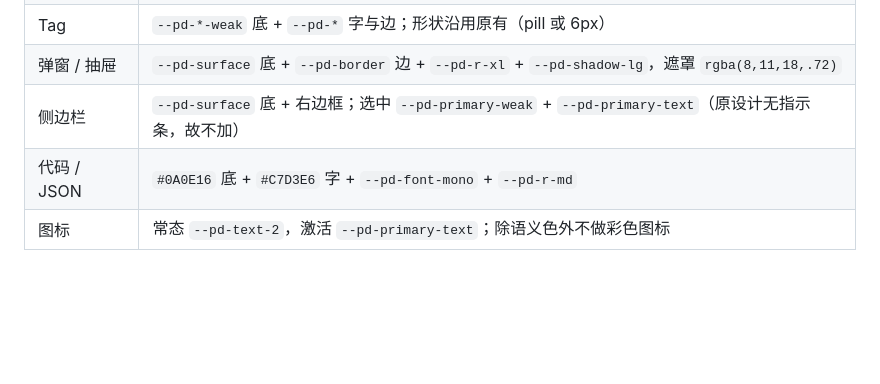
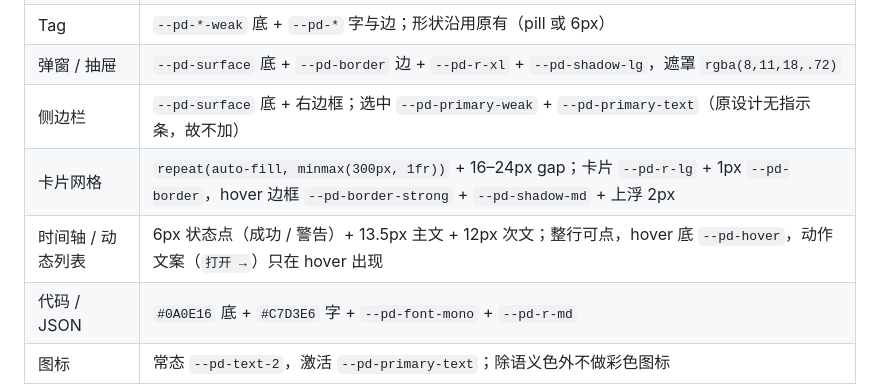
Before and after one commit to Prisdvl/Prisdoc, a Markdown page: docs/DESIGN_SYSTEM.md, the part around the change. GitHub-like rendering; blank space fills up the shorter version.

```diff
--- a/docs/DESIGN_SYSTEM.md
+++ b/docs/DESIGN_SYSTEM.md
@@ -41,6 +41,8 @@
 | Tag | `--pd-*-weak` 底 + `--pd-*` 字与边；形状沿用原有（pill 或 6px） |
 | 弹窗 / 抽屉 | `--pd-surface` 底 + `--pd-border` 边 + `--pd-r-xl` + `--pd-shadow-lg`，遮罩 `rgba(8,11,18,.72)` |
 | 侧边栏 | `--pd-surface` 底 + 右边框；选中 `--pd-primary-weak` + `--pd-primary-text`（原设计无指示条，故不加） |
+| 卡片网格 | `repeat(auto-fill, minmax(300px, 1fr))` + 16–24px gap；卡片 `--pd-r-lg` + 1px `--pd-border`，hover 边框 `--pd-border-strong` + `--pd-shadow-md` + 上浮 2px |
+| 时间轴 / 动态列表 | 6px 状态点（成功 / 警告）+ 13.5px 主文 + 12px 次文；整行可点，hover 底 `--pd-hover`，动作文案（`打开 →`）只在 hover 出现 |
 | 代码 / JSON | `#0A0E16` 底 + `#C7D3E6` 字 + `--pd-font-mono` + `--pd-r-md` |
 | 图标 | 常态 `--pd-text-2`，激活 `--pd-primary-text`；除语义色外不做彩色图标 |
 
```
Also changed, not shown: docs/MOCK_MODE_GUIDE.md (+15 -1 lines), vue-test-app/README.md (+4 -2 lines), docs/screenshots/01-login.png, docs/screenshots/02-dashboard.png, docs/screenshots/04-agent-workbench.png, docs/screenshots/05-aiops.png, docs/screenshots/07-ppt-dialog.png, docs/screenshots/09-capabilities.png (added), 7 other files.
